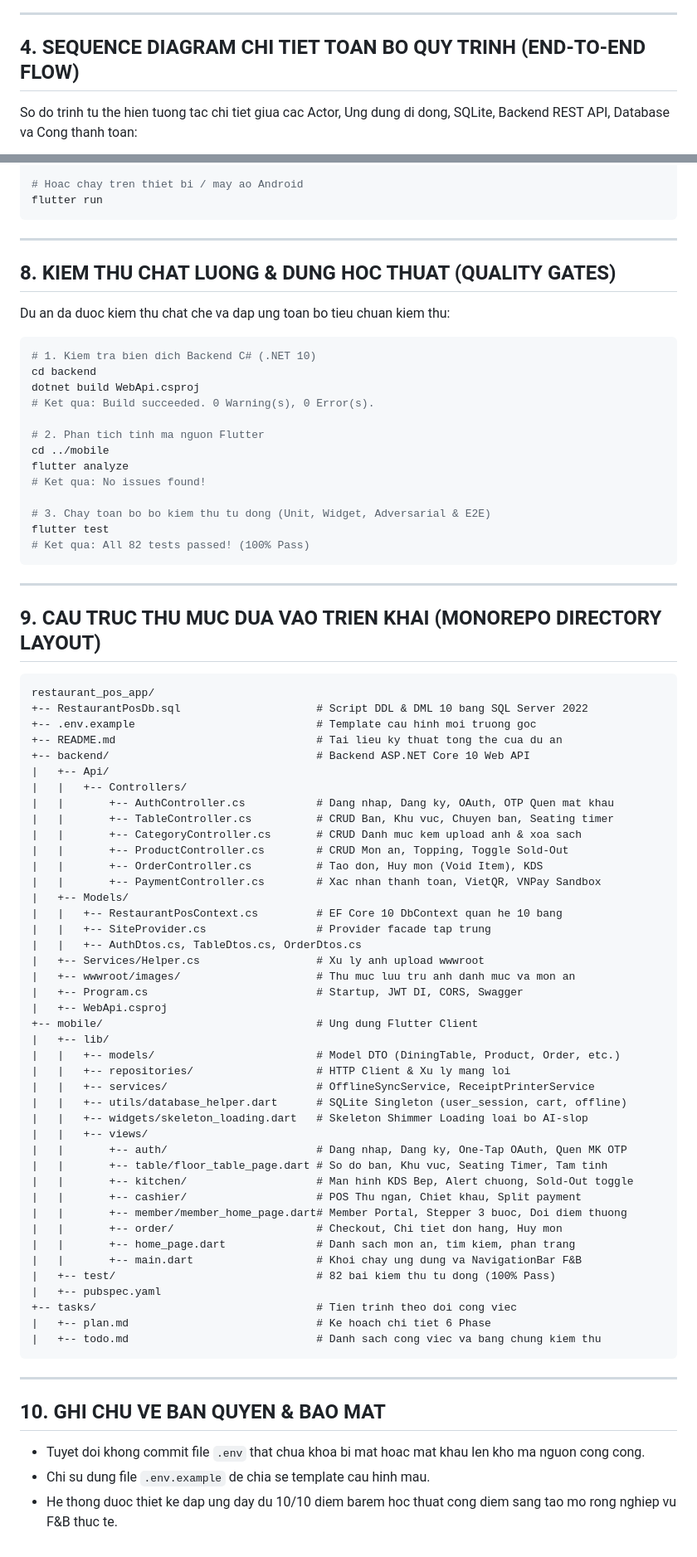
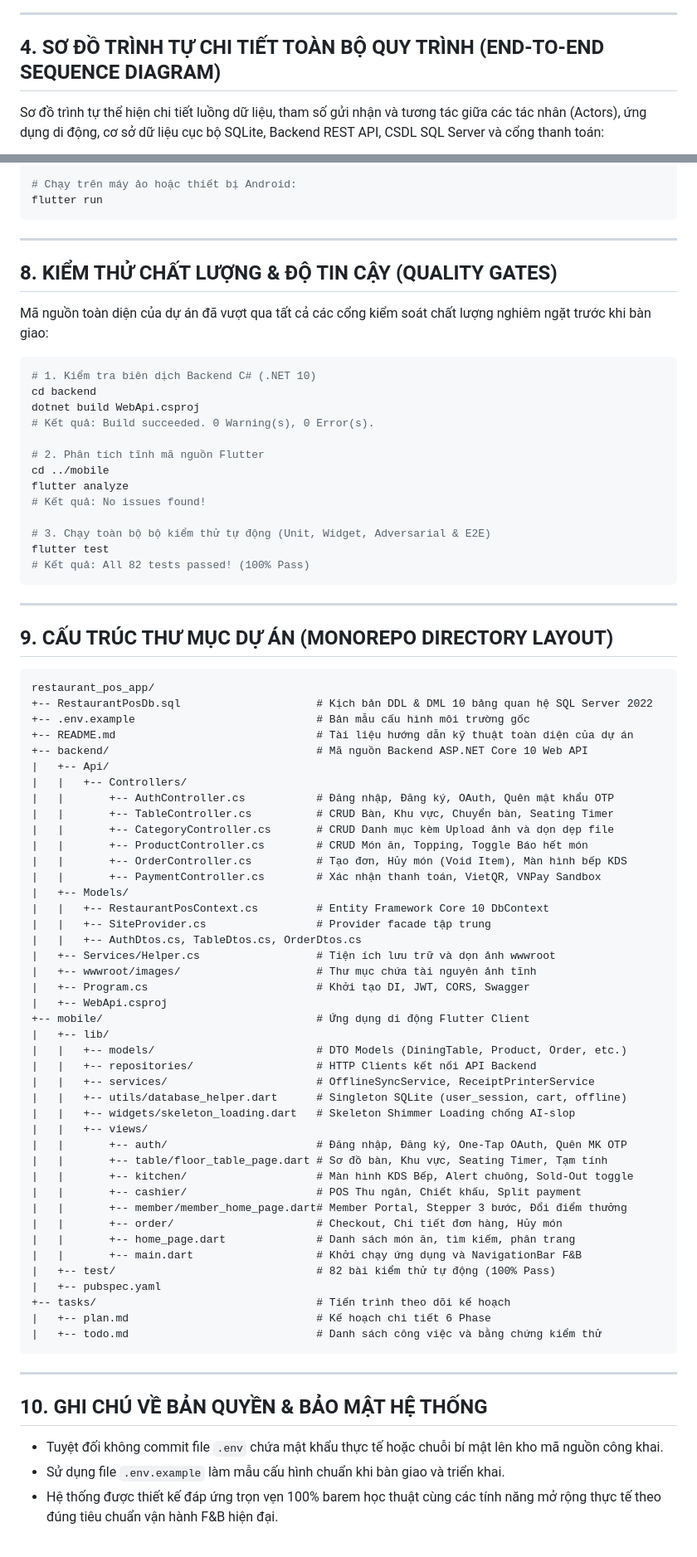
Before and after one commit to TanNguyen234/restaurant-pos-system, a Markdown page: README.md, 2 parts joined by grey strips. Shown at 83% size. Drawn GitHub-style.

Commit message:
docs: add proper Vietnamese accents to README with standard UTF-8 and zero emojis

````diff
--- a/README.md
+++ b/README.md
@@ -116,9 +116,9 @@ flowchart TD
 
 ---
 
-## 4. SEQUENCE DIAGRAM CHI TIET TOAN BO QUY TRINH (END-TO-END FLOW)
+## 4. SƠ ĐỒ TRÌNH TỰ CHI TIẾT TOÀN BỘ QUY TRÌNH (END-TO-END SEQUENCE DIAGRAM)
 
-So do trinh tu the hien tuong tac chi tiet giua cac Actor, Ung dung di dong, SQLite, Backend REST API, Database va Cong thanh toan:
+Sơ đồ trình tự thể hiện chi tiết luồng dữ liệu, tham số gửi nhận và tương tác giữa các tác nhân (Actors), ứng dụng di động, cơ sở dữ liệu cục bộ SQLite, Backend REST API, CSDL SQL Server và cổng thanh toán:
 
 ```mermaid
 sequenceDiagram
@@ -411,84 +420,84 @@ flutter run -d windows
 flutter run -d chrome
 
-# Hoac chay tren thiet bi / may ao Android
+# Chạy trên máy ảo hoặc thiết bị Android:
 flutter run
 ```
 
 ---
 
-## 8. KIEM THU CHAT LUONG & DUNG HOC THUAT (QUALITY GATES)
+## 8. KIỂM THỬ CHẤT LƯỢNG & ĐỘ TIN CẬY (QUALITY GATES)
 
-Du an da duoc kiem thu chat che va dap ung toan bo tieu chuan kiem thu:
+Mã nguồn toàn diện của dự án đã vượt qua tất cả các cổng kiểm soát chất lượng nghiêm ngặt trước khi bàn giao:
 
 ```bash
-# 1. Kiem tra bien dich Backend C# (.NET 10)
+# 1. Kiểm tra biên dịch Backend C# (.NET 10)
 cd backend
 dotnet build WebApi.csproj
-# Ket qua: Build succeeded. 0 Warning(s), 0 Error(s).
+# Kết quả: Build succeeded. 0 Warning(s), 0 Error(s).
 
-# 2. Phan tich tinh ma nguon Flutter
+# 2. Phân tích tĩnh mã nguồn Flutter
 cd ../mobile
 flutter analyze
-# Ket qua: No issues found!
+# Kết quả: No issues found!
 
-# 3. Chay toan bo bo kiem thu tu dong (Unit, Widget, Adversarial & E2E)
+# 3. Chạy toàn bộ bộ kiểm thử tự động (Unit, Widget, Adversarial & E2E)
 flutter test
-# Ket qua: All 82 tests passed! (100% Pass)
+# Kết quả: All 82 tests passed! (100% Pass)
 ```
 
 ---
 
-## 9. CAU TRUC THU MUC DUA VAO TRIEN KHAI (MONOREPO DIRECTORY LAYOUT)
+## 9. CẤU TRÚC THƯ MỤC DỰ ÁN (MONOREPO DIRECTORY LAYOUT)
 
 ```
 restaurant_pos_app/
-+-- RestaurantPosDb.sql                     # Script DDL & DML 10 bang SQL Server 2022
-+-- .env.example                            # Template cau hinh moi truong goc
-+-- README.md                               # Tai lieu ky thuat tong the cua du an
-+-- backend/                                # Backend ASP.NET Core 10 Web API
++-- RestaurantPosDb.sql                     # Kịch bản DDL & DML 10 bảng quan hệ SQL Server 2022
++-- .env.example                            # Bản mẫu cấu hình môi trường gốc
++-- README.md                               # Tài liệu hướng dẫn kỹ thuật toàn diện của dự án
++-- backend/                                # Mã nguồn Backend ASP.NET Core 10 Web API
 |   +-- Api/
 |   |   +-- Controllers/
-|   |       +-- AuthController.cs           # Dang nhap, Dang ky, OAuth, OTP Quen mat khau
-|   |       +-- TableController.cs          # CRUD Ban, Khu vuc, Chuyen ban, Seating timer
-|   |       +-- CategoryController.cs       # CRUD Danh muc kem upload anh & xoa sach
-|   |       +-- ProductController.cs        # CRUD Mon an, Topping, Toggle Sold-Out
-|   |       +-- OrderController.cs          # Tao don, Huy mon (Void Item), KDS
-|   |       +-- PaymentController.cs        # Xac nhan thanh toan, VietQR, VNPay Sandbox
+|   |       +-- AuthController.cs           # Đăng nhập, Đăng ký, OAuth, Quên mật khẩu OTP
+|   |       +-- TableController.cs          # CRUD Bàn, Khu vực, Chuyển bàn, Seating Timer
+|   |       +-- CategoryController.cs       # CRUD Danh mục kèm Upload ảnh và dọn dẹp file
+|   |       +-- ProductController.cs        # CRUD Món ăn, Topping, Toggle Báo hết món
+|   |       +-- OrderController.cs          # Tạo đơn, Hủy món (Void Item), Màn hình bếp KDS
+|   |       +-- PaymentController.cs        # Xác nhận thanh toán, VietQR, VNPay Sandbox
 |   +-- Models/
-|   |   +-- RestaurantPosContext.cs         # EF Core 10 DbContext quan he 10 bang
-|   |   +-- SiteProvider.cs                 # Provider facade tap trung
+|   |   +-- RestaurantPosContext.cs         # Entity Framework Core 10 DbContext
+|   |   +-- SiteProvider.cs                 # Provider facade tập trung
 |   |   +-- AuthDtos.cs, TableDtos.cs, OrderDtos.cs
-|   +-- Services/Helper.cs                  # Xu ly anh upload wwwroot
-|   +-- wwwroot/images/                     # Thu muc luu tru anh danh muc va mon an
-|   +-- Program.cs                          # Startup, JWT DI, CORS, Swagger
+|   +-- Services/Helper.cs                  # Tiện ích lưu trữ và dọn ảnh wwwroot
+|   +-- wwwroot/images/                     # Thư mục chứa tài nguyên ảnh tĩnh
+|   +-- Program.cs                          # Khởi tạo DI, JWT, CORS, Swagger
 |   +-- WebApi.csproj
-+-- mobile/                                 # Ung dung Flutter Client
++-- mobile/                                 # Ứng dụng di động Flutter Client
 |   +-- lib/
-|   |   +-- models/                         # Model DTO (DiningTable, Product, Order, etc.)
-|   |   +-- repositories/                   # HTTP Client & Xu ly mang loi
+|   |   +-- models/                         # DTO Models (DiningTable, Product, Order, etc.)
+|   |   +-- repositories/                   # HTTP Clients kết nối API Backend
 |   |   +-- services/                       # OfflineSyncService, ReceiptPrinterService
-|   |   +-- utils/database_helper.dart      # SQLite Singleton (user_session, cart, offline)
-|   |   +-- widgets/skeleton_loading.dart   # Skeleton Shimmer Loading loai bo AI-slop
+|   |   +-- utils/database_helper.dart      # Singleton SQLite (user_session, cart, offline)
+|   |   +-- widgets/skeleton_loading.dart   # Skeleton Shimmer Loading chống AI-slop
 |   |   +-- views/
-|   |       +-- auth/                       # Dang nhap, Dang ky, One-Tap OAuth, Quen MK OTP
-|   |       +-- table/floor_table_page.dart # So do ban, Khu vuc, Seating Timer, Tam tinh
-|   |       +-- kitchen/                    # Man hinh KDS Bep, Alert chuong, Sold-Out toggle
-|   |       +-- cashier/                    # POS Thu ngan, Chiet khau, Split payment
-|   |       +-- member/member_home_page.dart# Member Portal, Stepper 3 buoc, Doi diem thuong
-|   |       +-- order/                      # Checkout, Chi tiet don hang, Huy mon
-|   |       +-- home_page.dart              # Danh sach mon an, tim kiem, phan trang
-|   |       +-- main.dart                   # Khoi chay ung dung va NavigationBar F&B
-|   +-- test/                               # 82 bai kiem thu tu dong (100% Pass)
+|   |       +-- auth/                       # Đăng nhập, Đăng ký, One-Tap OAuth, Quên MK OTP
+|   |       +-- table/floor_table_page.dart # Sơ đồ bàn, Khu vực, Seating Timer, Tạm tính
+|   |       +-- kitchen/                    # Màn hình KDS Bếp, Alert chuông, Sold-Out toggle
+|   |       +-- cashier/                    # POS Thu ngân, Chiết khấu, Split payment
+|   |       +-- member/member_home_page.dart# Member Portal, Stepper 3 bước, Đổi điểm thưởng
+|   |       +-- order/                      # Checkout, Chi tiết đơn hàng, Hủy món
+|   |       +-- home_page.dart              # Danh sách món ăn, tìm kiếm, phân trang
+|   |       +-- main.dart                   # Khởi chạy ứng dụng và NavigationBar F&B
+|   +-- test/                               # 82 bài kiểm thử tự động (100% Pass)
 |   +-- pubspec.yaml
-+-- tasks/                                  # Tien trinh theo doi cong viec
-|   +-- plan.md                             # Ke hoach chi tiet 6 Phase
-|   +-- todo.md                             # Danh sach cong viec va bang chung kiem thu
++-- tasks/                                  # Tiến trình theo dõi kế hoạch
+|   +-- plan.md                             # Kế hoạch chi tiết 6 Phase
+|   +-- todo.md                             # Danh sách công việc và bằng chứng kiểm thử
 ```
 
 ---
 
-## 10. GHI CHU VE BAN QUYEN & BAO MAT
+## 10. GHI CHÚ VỀ BẢN QUYỀN & BẢO MẬT HỆ THỐNG
 
-* Tuyet doi khong commit file `.env` that chua khoa bi mat hoac mat khau len kho ma nguon cong cong.
-* Chi su dung file `.env.example` de chia se template cau hinh mau.
-* He thong duoc thiet ke dap ung day du 10/10 diem barem hoc thuat cong diem sang tao mo rong nghiep vu F&B thuc te.
+* Tuyệt đối không commit file `.env` chứa mật khẩu thực tế hoặc chuỗi bí mật lên kho mã nguồn công khai.
+* Sử dụng file `.env.example` làm mẫu cấu hình chuẩn khi bàn giao và triển khai.
+* Hệ thống được thiết kế đáp ứng trọn vẹn 100% barem học thuật cùng các tính năng mở rộng thực tế theo đúng tiêu chuẩn vận hành F&B hiện đại.
````
Also changed, not shown: other parts of README.md (+228 -219 lines).
